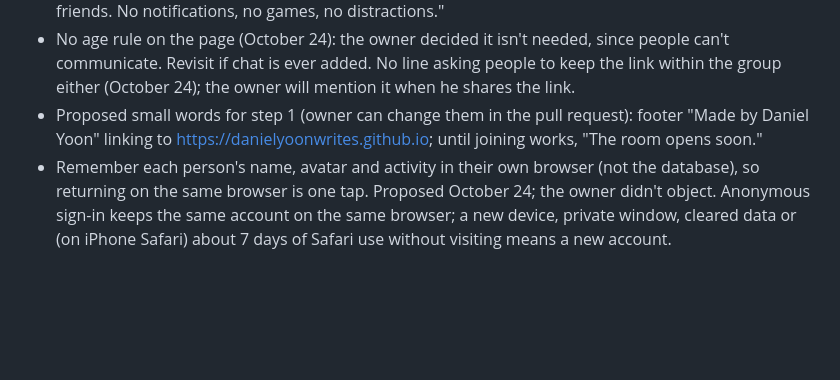
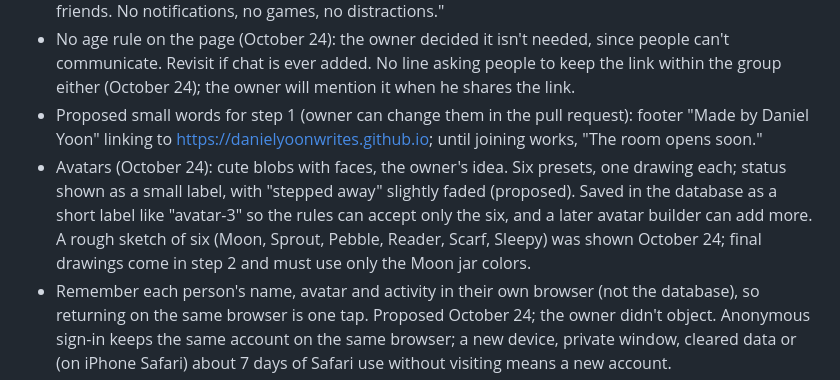
Before and after one commit to danielyoonwrites/danielyoonwrites.github.io, a Markdown page: quiet-room/PROGRESS.md, the part around the change. GitHub-like rendering; blank space fills up the shorter version.

Commit message:
Quiet Room: record the blob avatar direction
Co-Authored-By: Claude Opus 5.5 <noreply@anthropic.com>
Claude-Session: https://claude.ai/code/session_01VWcLFgxorrCLy3avmPt5BH

```diff
--- a/quiet-room/PROGRESS.md
+++ b/quiet-room/PROGRESS.md
@@ -17,6 +17,7 @@ Last updated: October 24, 2026
 - Line under the title, written by the owner (October 24): "A quiet place to read, study, or work alongside friends. No notifications, no games, no distractions."
 - No age rule on the page (October 24): the owner decided it isn't needed, since people can't communicate. Revisit if chat is ever added. No line asking people to keep the link within the group either (October 24); the owner will mention it when he shares the link.
 - Proposed small words for step 1 (owner can change them in the pull request): footer "Made by Daniel Yoon" linking to https://danielyoonwrites.github.io; until joining works, "The room opens soon."
+- Avatars (October 24): cute blobs with faces, the owner's idea. Six presets, one drawing each; status shown as a small label, with "stepped away" slightly faded (proposed). Saved in the database as a short label like "avatar-3" so the rules can accept only the six, and a later avatar builder can add more. A rough sketch of six (Moon, Sprout, Pebble, Reader, Scarf, Sleepy) was shown October 24; final drawings come in step 2 and must use only the Moon jar colors.
 - Remember each person's name, avatar and activity in their own browser (not the database), so returning on the same browser is one tap. Proposed October 24; the owner didn't object. Anonymous sign-in keeps the same account on the same browser; a new device, private window, cleared data or (on iPhone Safari) about 7 days of Safari use without visiting means a new account.
 - Stale seats (proposed, not yet approved by the owner): each seat stores `online` and `lastSeen`; Firebase's `onDisconnect` marks it offline with the server time ("stepped away"); every browser hides seats away more than 15 minutes; the rules let anyone signed in delete a seat only when it has been away more than 15 minutes by the server's clock. Everything else about a seat can only be changed by its owner.
 
```
